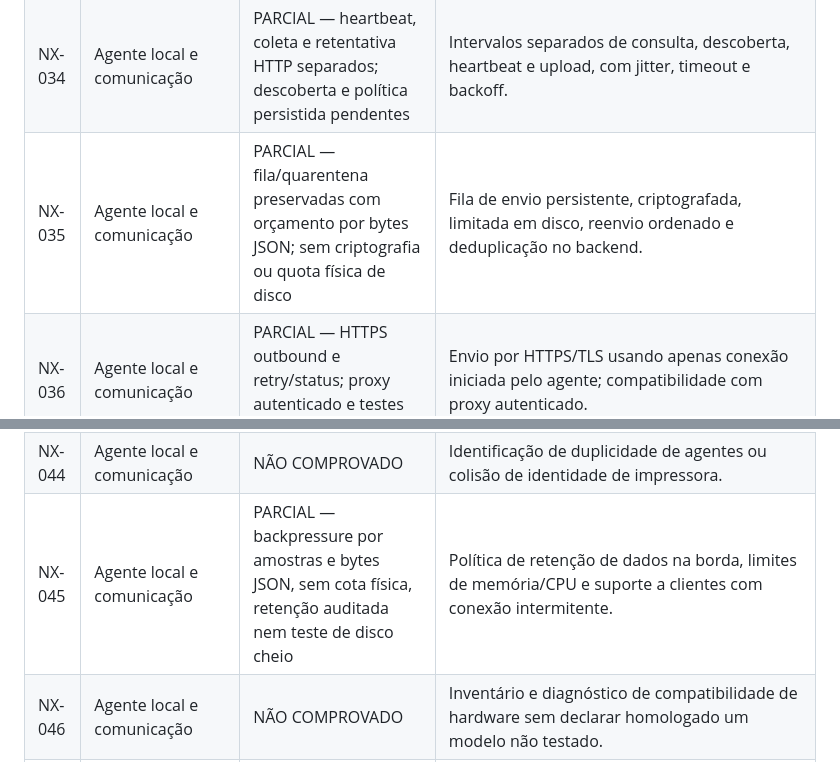
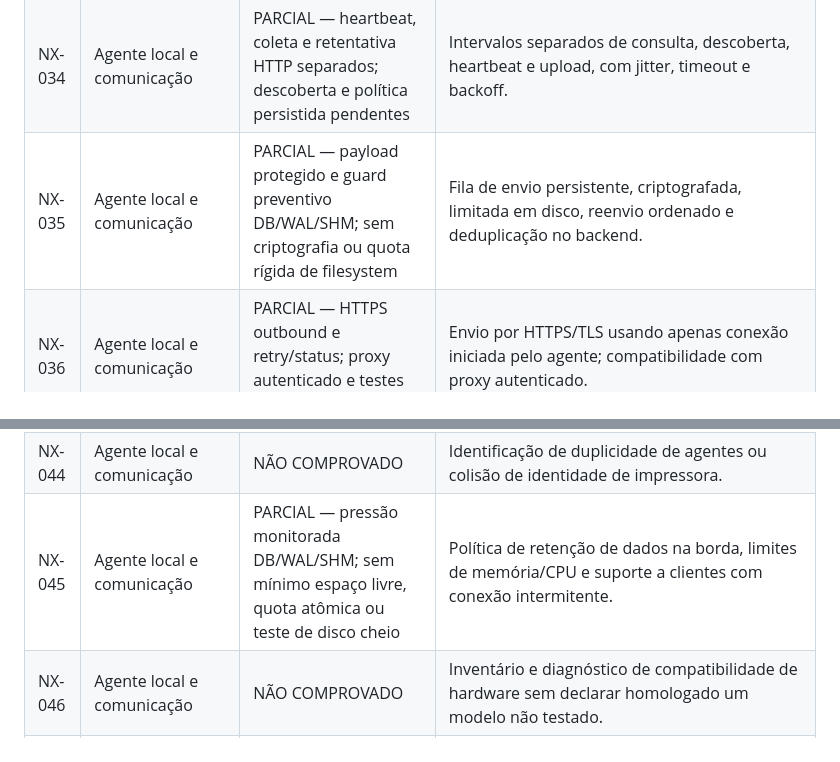
Before and after one commit to gabriell211/Nexa-System, a Markdown page: docs/REQUIREMENT-VERIFICATION-MATRIX.md, 2 parts joined by grey strips. Drawn GitHub-style.

Commit message:
docs(collector): trace advisory SQLite file guard and acknowledge limitations of physical quota

```diff
--- a/docs/REQUIREMENT-VERIFICATION-MATRIX.md
+++ b/docs/REQUIREMENT-VERIFICATION-MATRIX.md
@@ -60,7 +60,7 @@
 | NX-032 | Agente local e comunicação | NÃO COMPROVADO | Configuração de credenciais por impressora com armazenamento cifrado, nunca na interface ou em logs. |
 | NX-033 | Agente local e comunicação | PARCIAL — sem aceite E2E | Coleta configurável de contadores, capacidade, consumíveis, eventos, dados de identificação e estado. |
 | NX-034 | Agente local e comunicação | PARCIAL — heartbeat, coleta e retentativa HTTP separados; descoberta e política persistida pendentes | Intervalos separados de consulta, descoberta, heartbeat e upload, com jitter, timeout e backoff. |
-| NX-035 | Agente local e comunicação | PARCIAL — fila/quarentena preservadas com orçamento por bytes JSON; sem criptografia ou quota física de disco | Fila de envio persistente, criptografada, limitada em disco, reenvio ordenado e deduplicação no backend. |
+| NX-035 | Agente local e comunicação | PARCIAL — payload protegido e guard preventivo DB/WAL/SHM; sem criptografia ou quota rígida de filesystem | Fila de envio persistente, criptografada, limitada em disco, reenvio ordenado e deduplicação no backend. |
 | NX-036 | Agente local e comunicação | PARCIAL — HTTPS outbound e retry/status; proxy autenticado e testes reais pendentes | Envio por HTTPS/TLS usando apenas conexão iniciada pelo agente; compatibilidade com proxy autenticado. |
 | NX-037 | Agente local e comunicação | NÃO COMPROVADO | Canal alternativo de transporte por e-mail SMTP/POP3 somente se autorizado e implementado com cifragem, autenticação e limites. |
 | NX-038 | Agente local e comunicação | PARCIAL — console local de fila e histórico de upload sanitizado; SNMP/proxy avançado e homologação pendentes | Diagnóstico local, teste de comunicação, teste de SNMP, validação de IP e logs sanitizados. |
@@ -70,7 +70,7 @@
 | NX-042 | Agente local e comunicação | NÃO COMPROVADO | Reinstalação e recuperação dos dados locais sem replicar leituras já recebidas. |
 | NX-043 | Agente local e comunicação | NÃO COMPROVADO | Configuração remota segura limitada aos agentes do próprio provedor e a usuários autorizados. |
 | NX-044 | Agente local e comunicação | NÃO COMPROVADO | Identificação de duplicidade de agentes ou colisão de identidade de impressora. |
-| NX-045 | Agente local e comunicação | PARCIAL — backpressure por amostras e bytes JSON, sem cota física, retenção auditada nem teste de disco cheio | Política de retenção de dados na borda, limites de memória/CPU e suporte a clientes com conexão intermitente. |
+| NX-045 | Agente local e comunicação | PARCIAL — pressão monitorada DB/WAL/SHM; sem mínimo espaço livre, quota atômica ou teste de disco cheio | Política de retenção de dados na borda, limites de memória/CPU e suporte a clientes com conexão intermitente. |
 | NX-046 | Agente local e comunicação | NÃO COMPROVADO | Inventário e diagnóstico de compatibilidade de hardware sem declarar homologado um modelo não testado. |
 | NX-047 | Parque, ciclo de vida e impressoras | PARCIAL — sem aceite E2E | Parque completo, impressoras por cliente, novas impressoras e impressoras com monitoramento duplicado. |
 | NX-048 | Parque, ciclo de vida e impressoras | PARCIAL — sem aceite E2E | Cadastro de fabricante, modelo, série, IP, MAC, patrimônio, responsável, proprietário, localização e departamento. |
```
